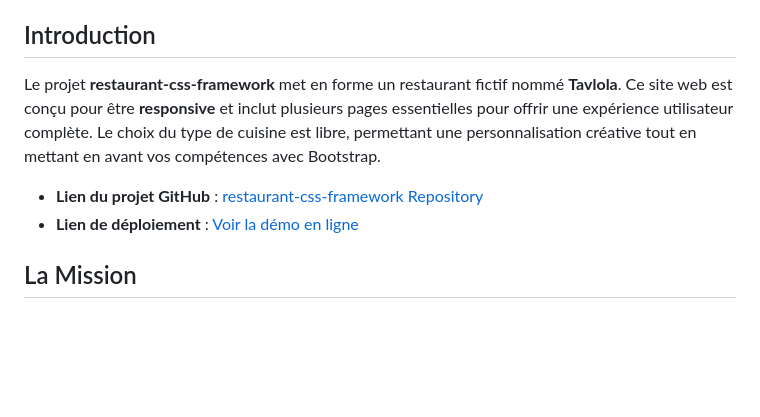
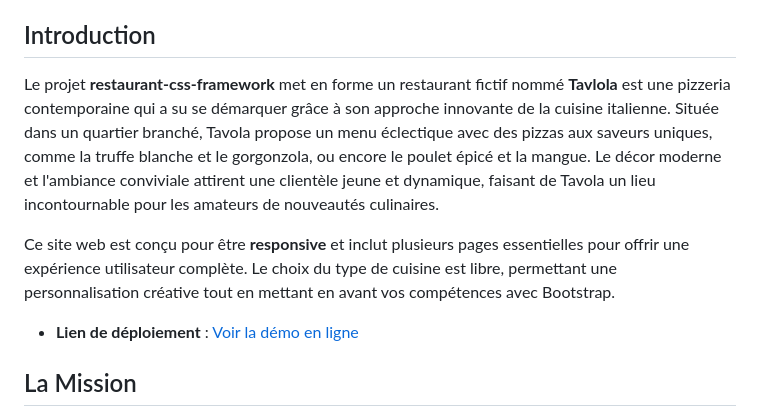
Before and after one commit to Lumar-ux/restaurant-css-framework, a Markdown page: README.md, the part around the change. Drawn GitHub-style; blank space fills up the shorter version.

```diff
--- a/README.md
+++ b/README.md
@@ -8,9 +8,10 @@ Bienvenue dans le dépôt **restaurant-css-framework** ! Ce projet consiste en l
 
 ## Introduction
 
-Le projet **restaurant-css-framework** met en forme un restaurant fictif nommé **Tavlola**. Ce site web est conçu pour être **responsive** et inclut plusieurs pages essentielles pour offrir une expérience utilisateur complète. Le choix du type de cuisine est libre, permettant une personnalisation créative tout en mettant en avant vos compétences avec Bootstrap.
+Le projet **restaurant-css-framework** met en forme un restaurant fictif nommé **Tavlola** est une pizzeria contemporaine qui a su se démarquer grâce à son approche innovante de la cuisine italienne. Située dans un quartier branché, Tavola propose un menu éclectique avec des pizzas aux saveurs uniques, comme la truffe blanche et le gorgonzola, ou encore le poulet épicé et la mangue. Le décor moderne et l'ambiance conviviale attirent une clientèle jeune et dynamique, faisant de Tavola un lieu incontournable pour les amateurs de nouveautés culinaires.
 
-- **Lien du projet GitHub** : [restaurant-css-framework Repository](git@github.com:Lumar-ux/restaurant-css-framework.git)
+Ce site web est conçu pour être **responsive** et inclut plusieurs pages essentielles pour offrir une expérience utilisateur complète. Le choix du type de cuisine est libre, permettant une personnalisation créative tout en mettant en avant vos compétences avec Bootstrap.
+
 - **Lien de déploiement** : [Voir la démo en ligne](https://lumar-ux.github.io/restaurant-css-framework/)
 
 ## La Mission
```
